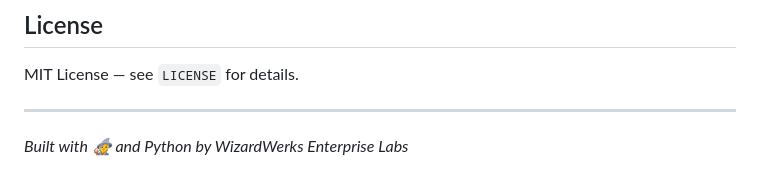
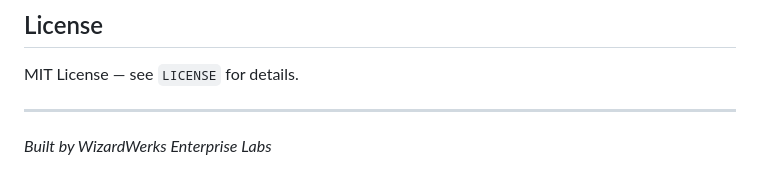
Before and after one commit to JMitchTech/SPELLCASTR, a Markdown page: README.md, the part around the change. Drawn GitHub-style.

```diff
--- a/README.md
+++ b/README.md
@@ -195,4 +195,4 @@ MIT License — see `LICENSE` for details.
 
 ---
 
-*Built with 🧙 and Python by WizardWerks Enterprise Labs*
+*Built by WizardWerks Enterprise Labs*
```
